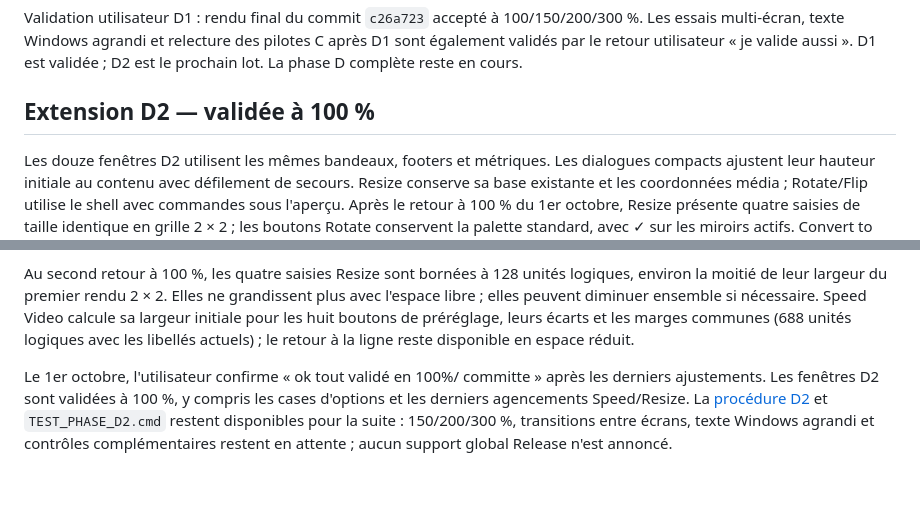
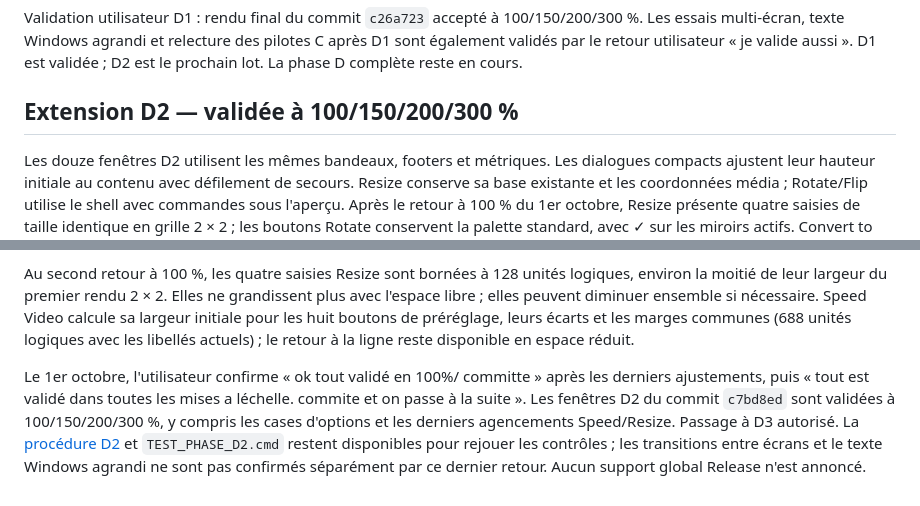
Before and after one commit to Gaurox/FrameShift, a Markdown page: docs/UI_FOUNDATION.md, 2 parts joined by grey strips. Rendered like a GitHub page.

```diff
--- a/docs/UI_FOUNDATION.md
+++ b/docs/UI_FOUNDATION.md
@@ -141,7 +141,7 @@ Dans Files, les lignes et l'en-tête partagent le fond Surface, sans alternance.
 
 Validation utilisateur D1 : rendu final du commit `c26a723` accepté à 100/150/200/300 %. Les essais multi-écran, texte Windows agrandi et relecture des pilotes C après D1 sont également validés par le retour utilisateur « je valide aussi ». D1 est validée ; D2 est le prochain lot. La phase D complète reste en cours.
 
-## Extension D2 — validée à 100 %
+## Extension D2 — validée à 100/150/200/300 %
 
 Les douze fenêtres D2 utilisent les mêmes bandeaux, footers et métriques. Les dialogues compacts ajustent leur hauteur initiale au contenu avec défilement de secours. Resize conserve sa base existante et les coordonnées média ; Rotate/Flip utilise le shell avec commandes sous l'aperçu. Après le retour à 100 % du 1er octobre, Resize présente quatre saisies de taille identique en grille 2 × 2 ; les boutons Rotate conservent la palette standard, avec ✓ sur les miroirs actifs. Convert to Icon retrouve trois colonnes tailles/réglages/aperçus, repliables en deux puis une colonne, dans le dialogue mesuré commun. Les sélections métier sont conservées, sans nouvelle base générique de formulaire.
 
@@ -151,4 +151,4 @@ La révision du 1er octobre fait également diminuer la hauteur native du messag
 
 Au second retour à 100 %, les quatre saisies Resize sont bornées à 128 unités logiques, environ la moitié de leur largeur du premier rendu 2 × 2. Elles ne grandissent plus avec l'espace libre ; elles peuvent diminuer ensemble si nécessaire. Speed Video calcule sa largeur initiale pour les huit boutons de préréglage, leurs écarts et les marges communes (688 unités logiques avec les libellés actuels) ; le retour à la ligne reste disponible en espace réduit.
 
-Le 1er octobre, l'utilisateur confirme « ok tout validé en 100%/ committe » après les derniers ajustements. Les fenêtres D2 sont validées à 100 %, y compris les cases d'options et les derniers agencements Speed/Resize. La [procédure D2](UI_PHASE_D2_MANUAL_TESTS.md) et `TEST_PHASE_D2.cmd` restent disponibles pour la suite : 150/200/300 %, transitions entre écrans, texte Windows agrandi et contrôles complémentaires restent en attente ; aucun support global Release n'est annoncé.
+Le 1er octobre, l'utilisateur confirme « ok tout validé en 100%/ committe » après les derniers ajustements, puis « tout est validé dans toutes les mises a léchelle. commite et on passe à la suite ». Les fenêtres D2 du commit `c7bd8ed` sont validées à 100/150/200/300 %, y compris les cases d'options et les derniers agencements Speed/Resize. Passage à D3 autorisé. La [procédure D2](UI_PHASE_D2_MANUAL_TESTS.md) et `TEST_PHASE_D2.cmd` restent disponibles pour rejouer les contrôles ; les transitions entre écrans et le texte Windows agrandi ne sont pas confirmés séparément par ce dernier retour. Aucun support global Release n'est annoncé.
```
Also changed, not shown: docs/UI_AUDIT_AND_STANDARDIZATION_PLAN_2026-09-28.md (+8 -2 lines), docs/UI_PHASE_D2_MANUAL_TESTS.md (+1 -1 lines).
